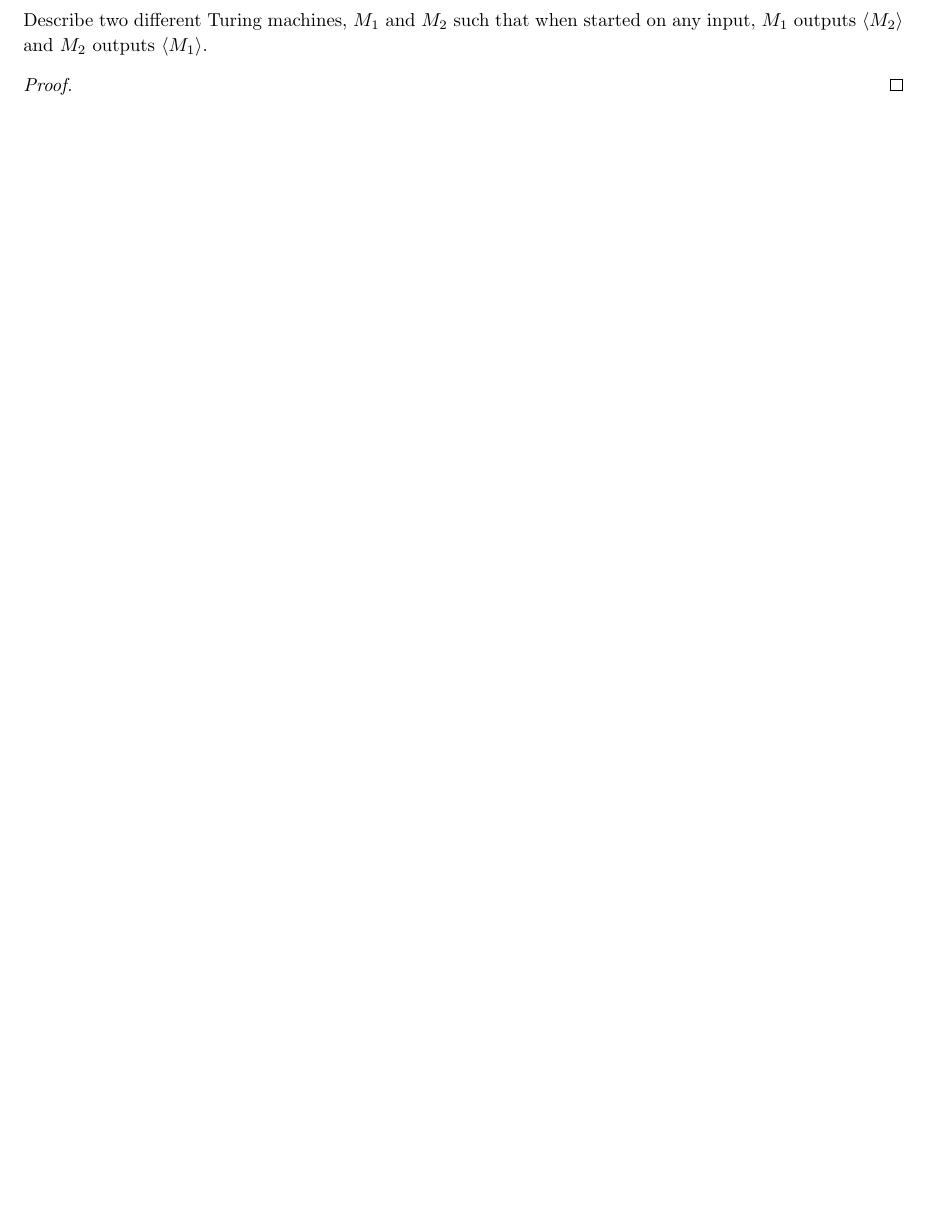
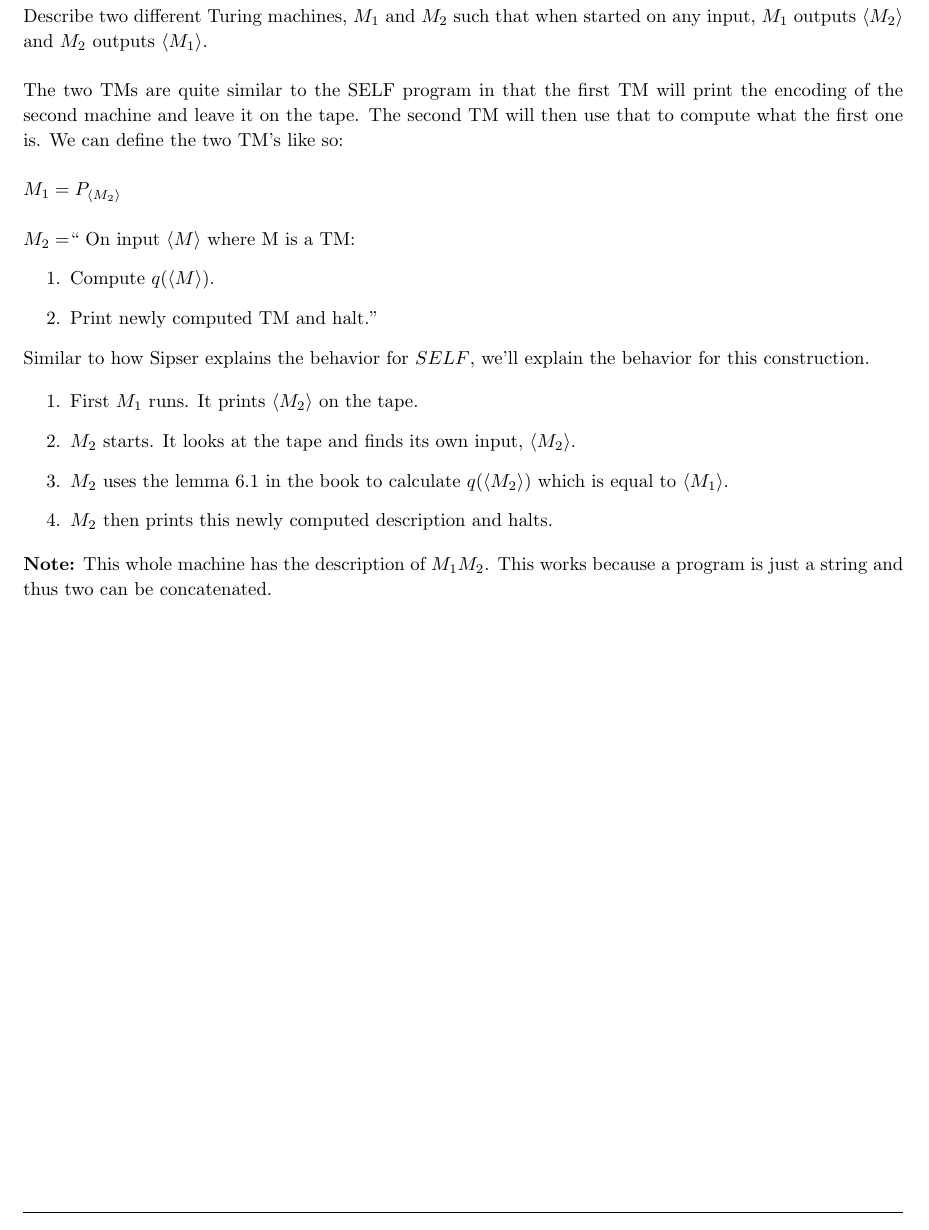
Before and after one commit to jdavis/college-spring-2013, a LaTeX problem sheet (cs331/assignment8/solution.tex): part of page 3 of 6, cut so that both start at the same text, the shorter picture padded with empty space. Compiled offline with pdfLaTeX.

Commit message:
Add solution to problem 2

```diff
--- a/cs331/assignment8/solution.tex
+++ b/cs331/assignment8/solution.tex
@@ -106,10 +106,34 @@
     Describe two different Turing machines, \(M_1\) and \(M_2\) such that when
     started on any input, \(M_1\) outputs \(\langle M_2 \rangle\) and \(M_2\)
     outputs \(\langle M_1 \rangle\).
+    \\
 
-    \begin{proof}
+    The two TMs are quite similar to the SELF program in that the first TM will
+    print the encoding of the second machine and leave it on the tape. The second TM will
+    then use that to compute what the first one is. We can define the two TM's like so:
+    \\
 
-    \end{proof}
+    \(M_1 = P_{\langle M_2 \rangle}\)
+    \\
+
+    \(M_2 = \)`` On input \(\langle M \rangle\) where M is a TM:
+    \begin{enumerate}
+        \item Compute \(q(\langle M \rangle)\).
+        \item Print newly computed TM and halt.''
+    \end{enumerate}
+
+    Similar to how Sipser explains the behavior for \(SELF\), we'll explain the
+    behavior for this construction.
+
+    \begin{enumerate}
+        \item First \(M_1\) runs. It prints \(\langle M_2 \rangle\) on the tape.
+        \item \(M_2\) starts. It looks at the tape and finds its own input, \(\langle M_2 \rangle\).
+        \item \(M_2\) uses the lemma 6.1 in the book to calculate \(q(\langle M_2 \rangle)\) which is equal to \(\langle M_1 \rangle\).
+        \item \(M_2\) then prints this newly computed description and halts.
+    \end{enumerate}
+
+    \textbf{Note:} This whole machine has the description of \(M_1 M_2\). This
+    works because a program is just a string and thus two can be concatenated.
 \end{homeworkProblem}
 
 \pagebreak
```
Also changed, not shown: cs331/assignment8/solution.tex (5 more changed lines).
